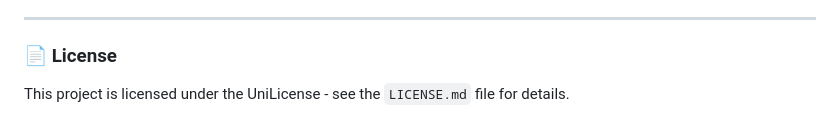
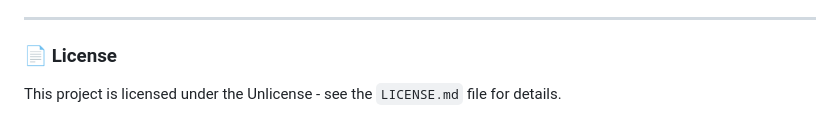
Before and after one commit to kanishk-2/Tweet-Generator-Agent, a Markdown page: README.md, the part around the change. GitHub-like rendering.

```diff
--- a/README.md
+++ b/README.md
@@ -84,4 +84,4 @@ Contributions are what make the open-source community an incredible place to lea
 
 ### 📄 License
 
-This project is licensed under the UniLicense - see the `LICENSE.md` file for details.
+This project is licensed under the Unlicense - see the `LICENSE.md` file for details.
```
